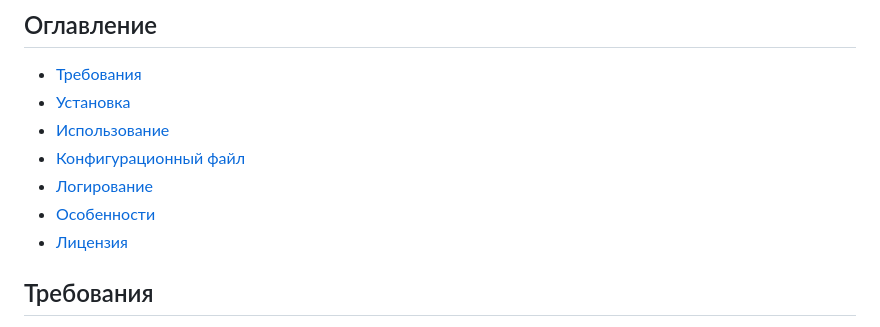
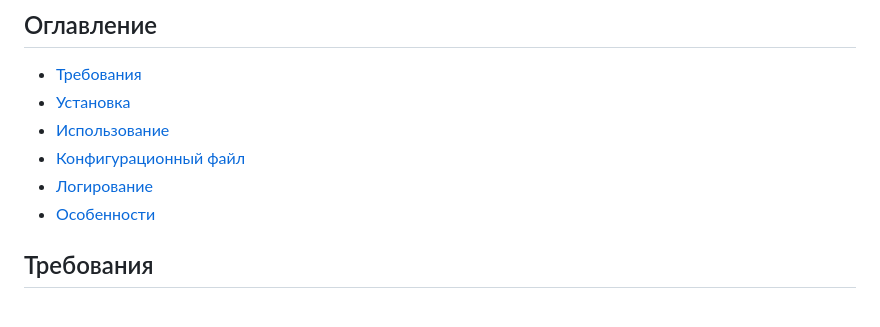
Before and after one commit to BlackGhostTim/WatchDog, a Markdown page: README.md, the part around the change. GitHub-like rendering.

```diff
--- a/README.md
+++ b/README.md
@@ -12,7 +12,6 @@ WatchDog — это приложение-служба, которое контр
 - [Конфигурационный файл](#конфигурационный-файл)
 - [Логирование](#логирование)
 - [Особенности](#особенности)
-- [Лицензия](#лицензия)
 
 ## Требования
 
```
